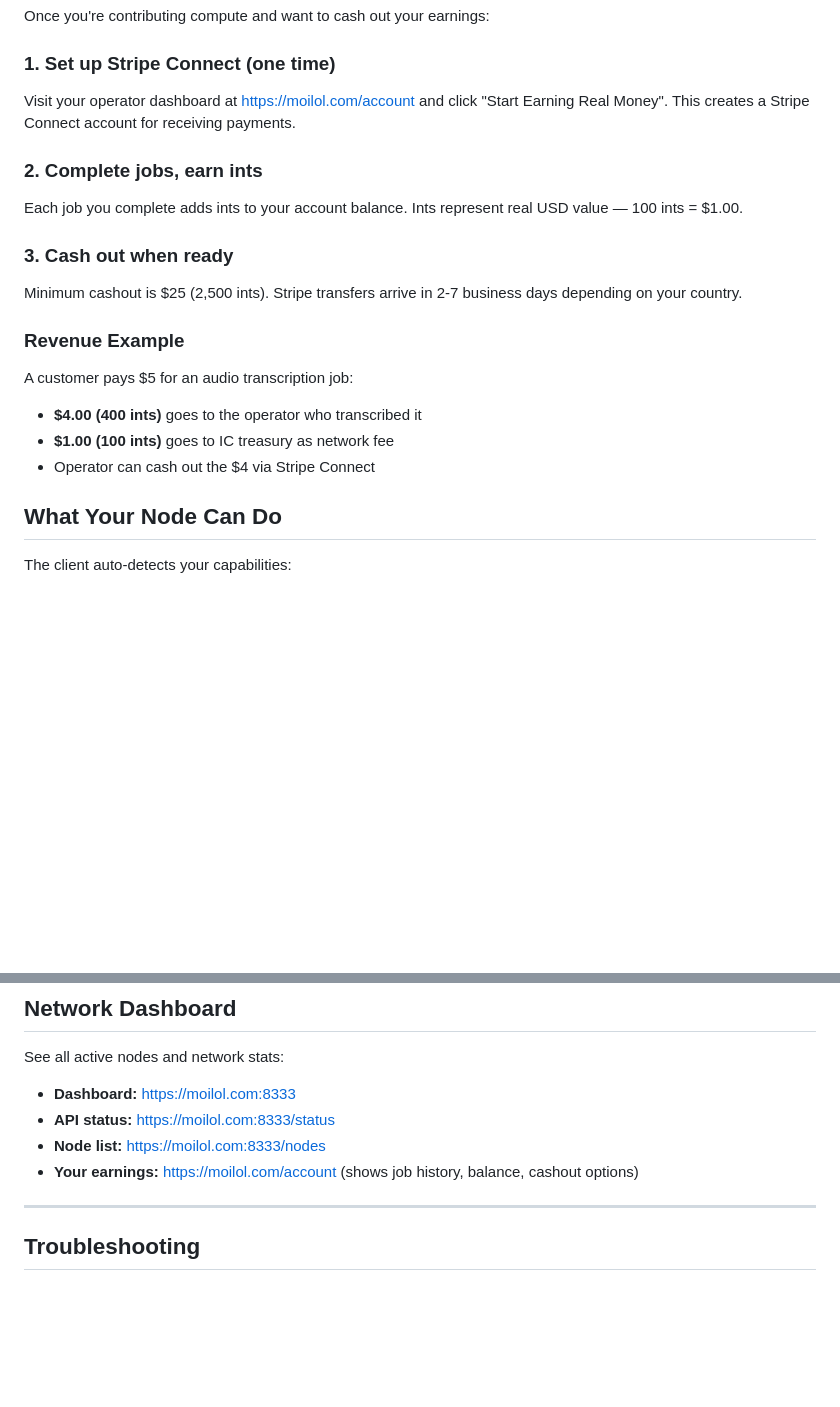
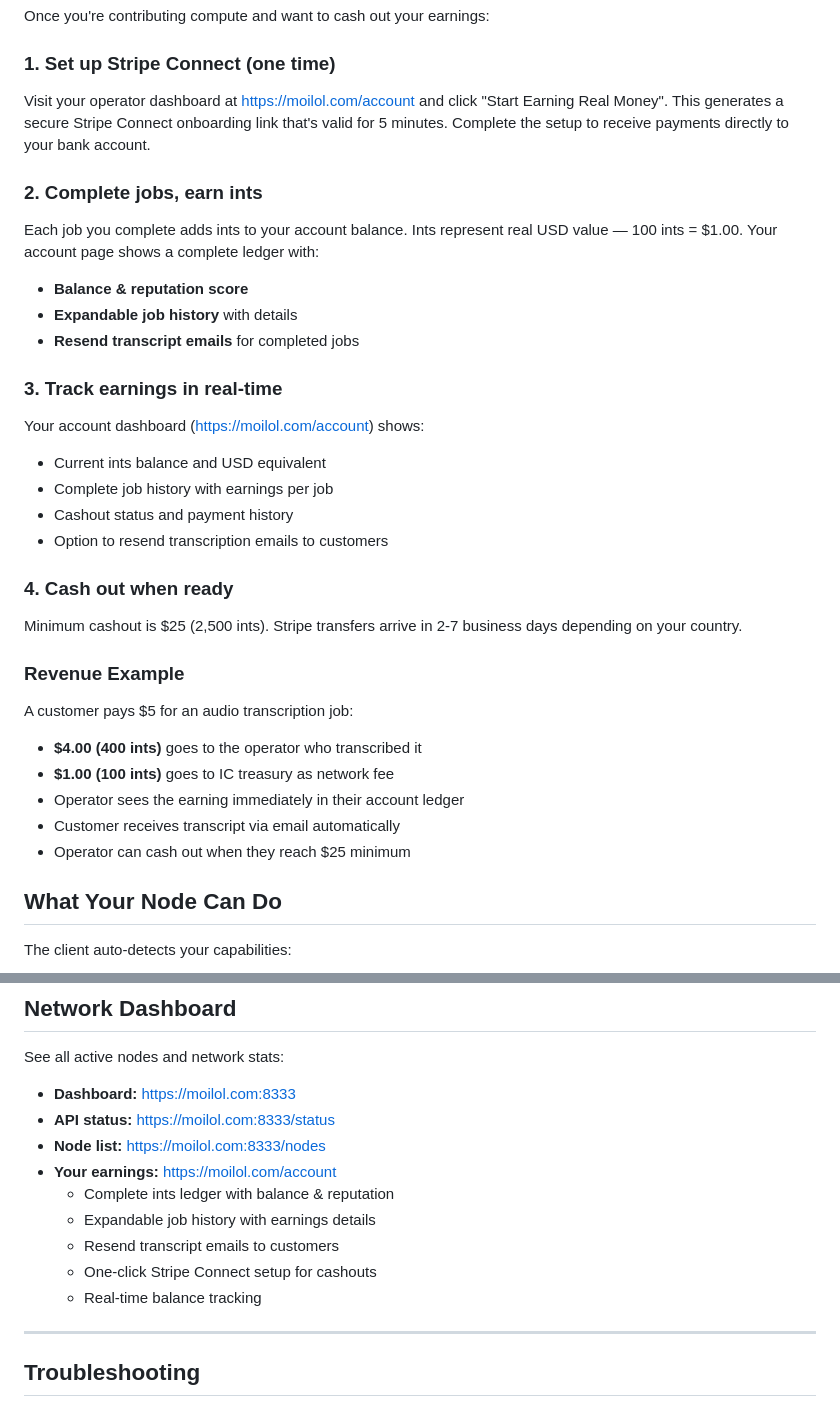
Before and after one commit to intelligence-club/ic-mesh, a Markdown page: JOIN.md, 2 parts joined by grey strips. Rendered like a GitHub page; blank space fills up the shorter version.

Commit message:
Update JOIN.md with improved onboarding flow and earnings tracking

```diff
--- a/JOIN.md
+++ b/JOIN.md
@@ -166,13 +166,24 @@ Once you're contributing compute and want to cash out your earnings:
 
 ### 1. Set up Stripe Connect (one time)
 
-Visit your operator dashboard at https://moilol.com/account and click "Start Earning Real Money". This creates a Stripe Connect account for receiving payments.
+Visit your operator dashboard at https://moilol.com/account and click "Start Earning Real Money". This generates a secure Stripe Connect onboarding link that's valid for 5 minutes. Complete the setup to receive payments directly to your bank account.
 
 ### 2. Complete jobs, earn ints
 
-Each job you complete adds ints to your account balance. Ints represent real USD value — 100 ints = $1.00.
+Each job you complete adds ints to your account balance. Ints represent real USD value — 100 ints = $1.00. Your account page shows a complete ledger with:
+- **Balance & reputation score**
+- **Expandable job history** with details
+- **Resend transcript emails** for completed jobs
 
-### 3. Cash out when ready
+### 3. Track earnings in real-time
+
+Your account dashboard (https://moilol.com/account) shows:
+- Current ints balance and USD equivalent
+- Complete job history with earnings per job
+- Cashout status and payment history
+- Option to resend transcription emails to customers
+
+### 4. Cash out when ready
 
 Minimum cashout is $25 (2,500 ints). Stripe transfers arrive in 2-7 business days depending on your country.
 
@@ -181,7 +192,9 @@ Minimum cashout is $25 (2,500 ints). Stripe transfers arrive in 2-7 business day
 A customer pays $5 for an audio transcription job:
 - **$4.00 (400 ints)** goes to the operator who transcribed it
 - **$1.00 (100 ints)** goes to IC treasury as network fee
-- Operator can cash out the $4 via Stripe Connect
+- Operator sees the earning immediately in their account ledger
+- Customer receives transcript via email automatically
+- Operator can cash out when they reach $25 minimum
 
 ## What Your Node Can Do
 
@@ -201,7 +214,12 @@ See all active nodes and network stats:
 - **Dashboard:** https://moilol.com:8333
 - **API status:** https://moilol.com:8333/status
 - **Node list:** https://moilol.com:8333/nodes
-- **Your earnings:** https://moilol.com/account (shows job history, balance, cashout options)
+- **Your earnings:** https://moilol.com/account
+  - Complete ints ledger with balance & reputation
+  - Expandable job history with earnings details
+  - Resend transcript emails to customers
+  - One-click Stripe Connect setup for cashouts
+  - Real-time balance tracking
 
 ---
 
```
